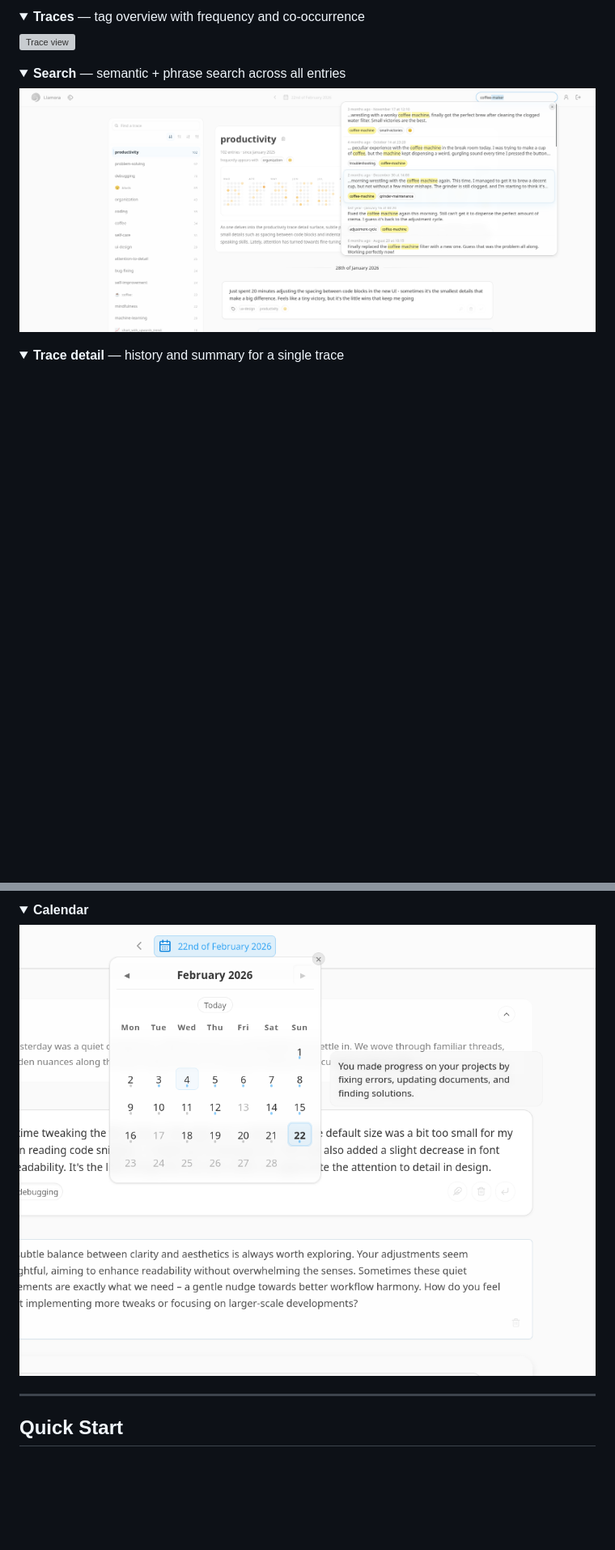
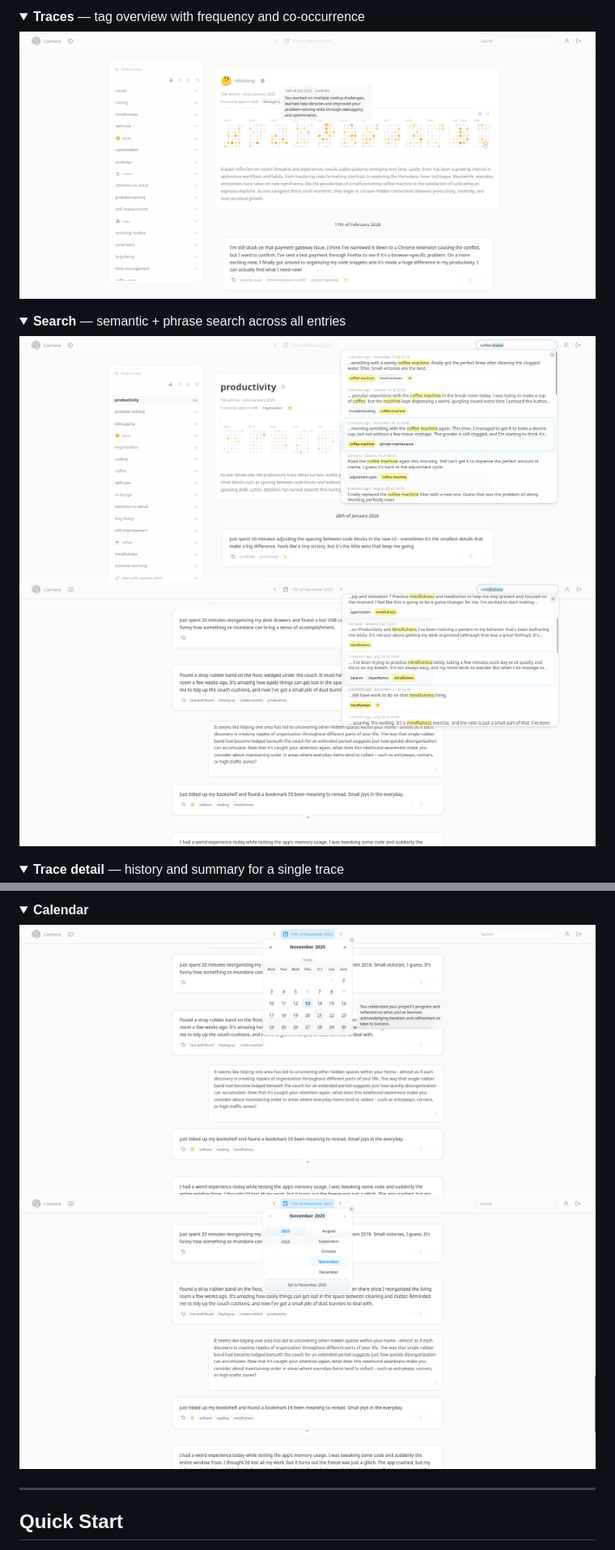
Before and after one commit to joelkuiper/Llamora, a Markdown page: README.md, 2 parts joined by grey strips. Shown at 81% size. Rendered like a GitHub page; pictures changed too: doc/screenshots/diary-search.png; folded sections open; blank space fills up the shorter version; grey boxes are pictures that could not be loaded.

```diff
--- a/README.md
+++ b/README.md
@@ -61,13 +61,15 @@
 <details>
 <summary><strong>Traces</strong> — tag overview with frequency and co-occurrence</summary>
 
-![Trace view](./doc/screenshots/trace-view.png)
+![Trace view](./doc/screenshots/trace-view2.png)
 </details>
 
 <details>
 <summary><strong>Search</strong> — semantic + phrase search across all entries</summary>
 
-![Search](./doc/screenshots/search.png)
+![Search traces](./doc/screenshots/search.png)
+![Search diary](./doc/screenshots/diary-search.png)
+
 </details>
 
 <details>
@@ -85,7 +87,9 @@
 <details>
 <summary><strong>Calendar</strong></summary>
 
-![Calendar](./doc/screenshots/calendar-popover.png)
+![Calendar](./doc/screenshots/diary-calendar.png)
+![Calendar](./doc/screenshots/diary-calendar-yearmonth.png)
+
 </details>
 
 ---
```
